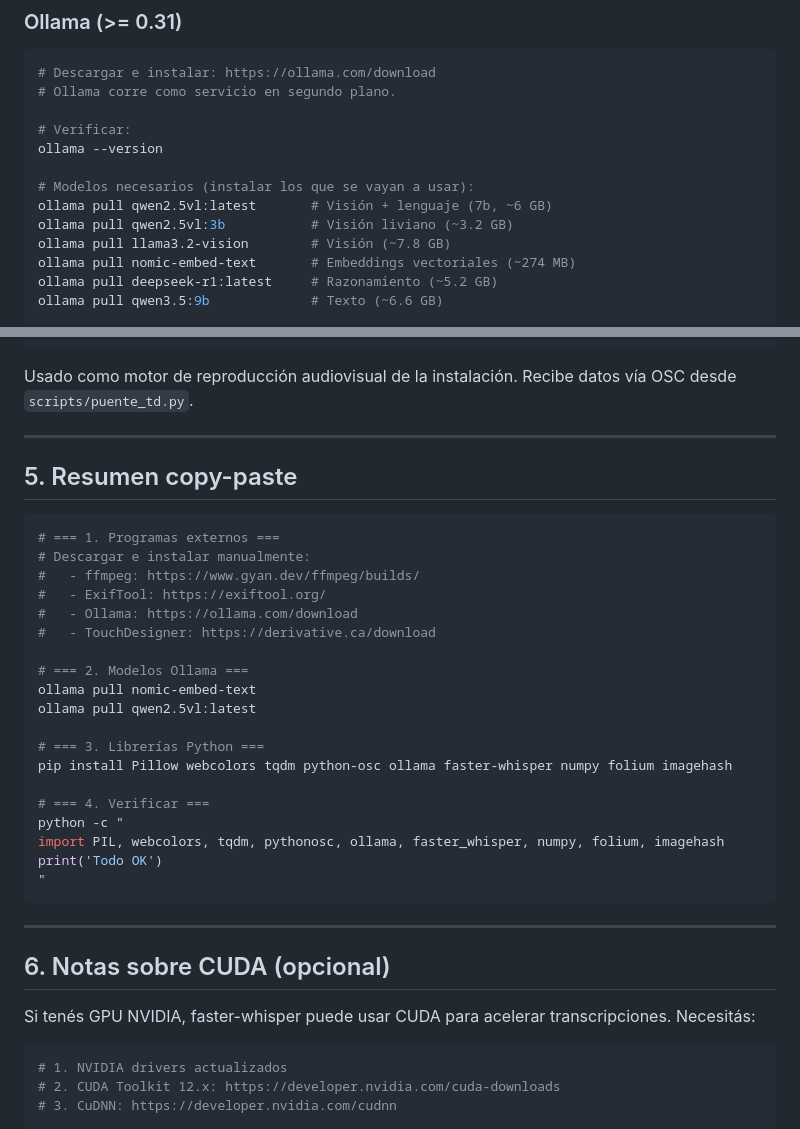
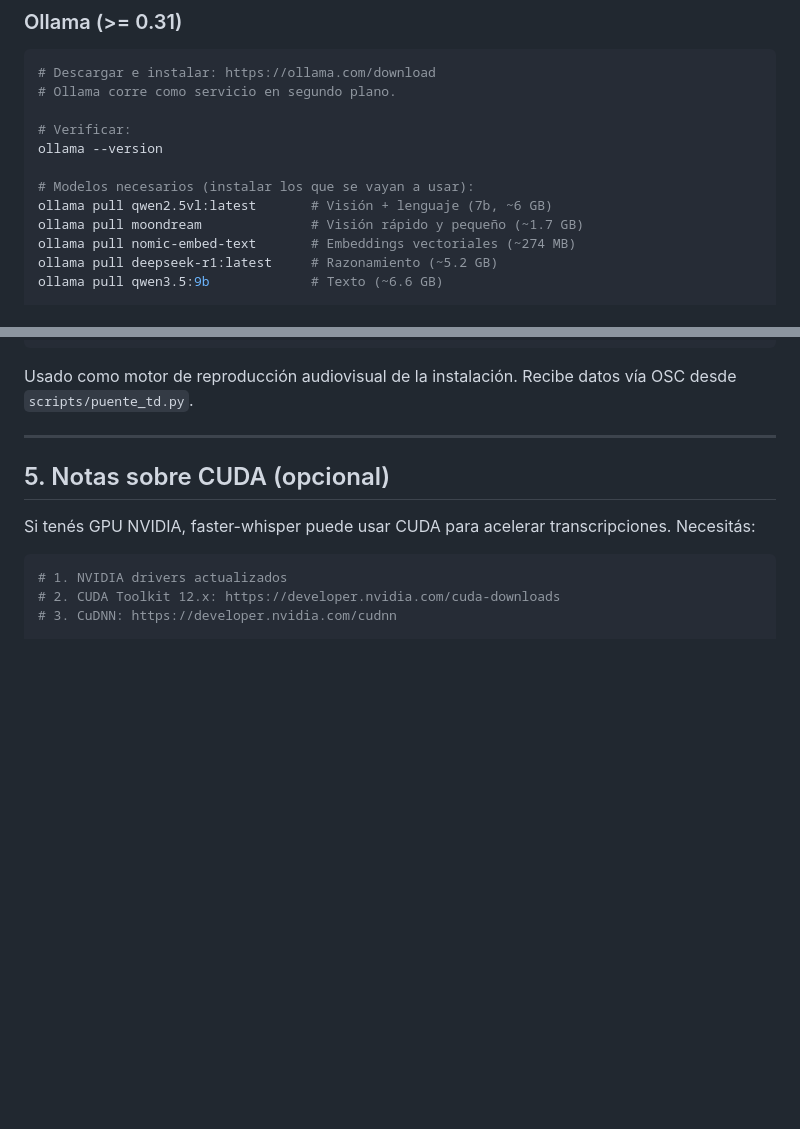
Before and after one commit to cheperico/flujos, a Markdown page: docs/requerimientos.md, 2 parts joined by grey strips. GitHub-like rendering; blank space fills up the shorter version.

Commit message:
doc: quitar seccion resumen copy-paste + agregar moondream (vision liviano 1.7GB)

````diff
--- a/docs/requerimientos.md
+++ b/docs/requerimientos.md
@@ -63,8 +63,7 @@ ollama --version
 
 # Modelos necesarios (instalar los que se vayan a usar):
 ollama pull qwen2.5vl:latest       # Visión + lenguaje (7b, ~6 GB)
-ollama pull qwen2.5vl:3b           # Visión liviano (~3.2 GB)
-ollama pull llama3.2-vision        # Visión (~7.8 GB)
+ollama pull moondream              # Visión rápido y pequeño (~1.7 GB)
 ollama pull nomic-embed-text       # Embeddings vectoriales (~274 MB)
 ollama pull deepseek-r1:latest     # Razonamiento (~5.2 GB)
 ollama pull qwen3.5:9b             # Texto (~6.6 GB)
@@ -133,33 +132,7 @@ Recibe datos vía OSC desde `scripts/puente_td.py`.
 
 ---
 
-## 5. Resumen copy-paste
-
-```powershell
-# === 1. Programas externos ===
-# Descargar e instalar manualmente:
-#   - ffmpeg: https://www.gyan.dev/ffmpeg/builds/
-#   - ExifTool: https://exiftool.org/
-#   - Ollama: https://ollama.com/download
-#   - TouchDesigner: https://derivative.ca/download
-
-# === 2. Modelos Ollama ===
-ollama pull nomic-embed-text
-ollama pull qwen2.5vl:latest
-
-# === 3. Librerías Python ===
-pip install Pillow webcolors tqdm python-osc ollama faster-whisper numpy folium imagehash
-
-# === 4. Verificar ===
-python -c "
-import PIL, webcolors, tqdm, pythonosc, ollama, faster_whisper, numpy, folium, imagehash
-print('Todo OK')
-"
-```
-
----
-
-## 6. Notas sobre CUDA (opcional)
+## 5. Notas sobre CUDA (opcional)
 
 Si tenés GPU NVIDIA, faster-whisper puede usar CUDA para acelerar
 transcripciones. Necesitás:
````
